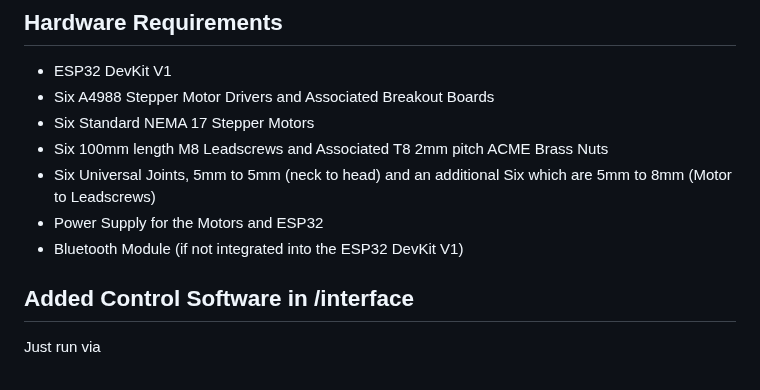
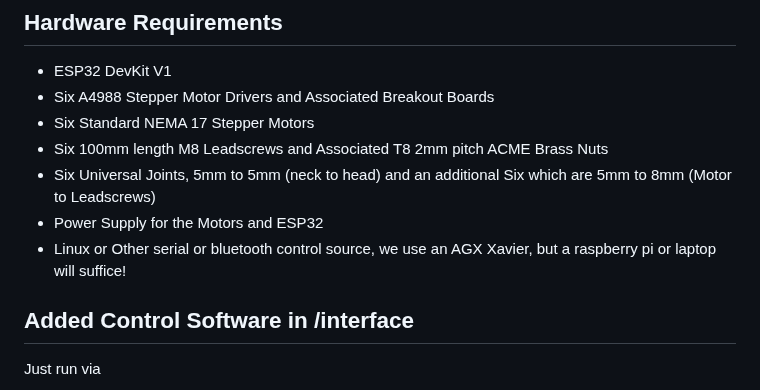
Before and after one commit to robit-man/Dropbear-Neck-Assembly, a Markdown page: README.md, the part around the change. GitHub-like rendering.

```diff
--- a/README.md
+++ b/README.md
@@ -24,7 +24,7 @@ This repository is focused on the development of a robot head and neck assembly,
 - Six 100mm length M8 Leadscrews and Associated T8 2mm pitch ACME Brass Nuts
 - Six Universal Joints, 5mm to 5mm (neck to head) and an additional Six which are 5mm to 8mm (Motor to Leadscrews)
 - Power Supply for the Motors and ESP32
-- Bluetooth Module (if not integrated into the ESP32 DevKit V1)
+- Linux or Other serial or bluetooth control source, we use an AGX Xavier, but a raspberry pi or laptop will suffice!
 
 ## Added Control Software in /interface
 
```
